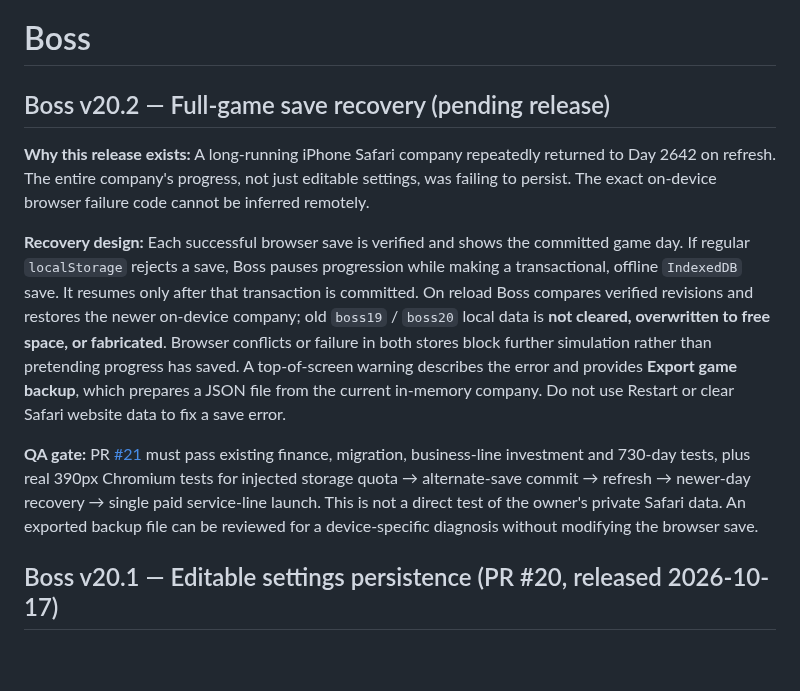
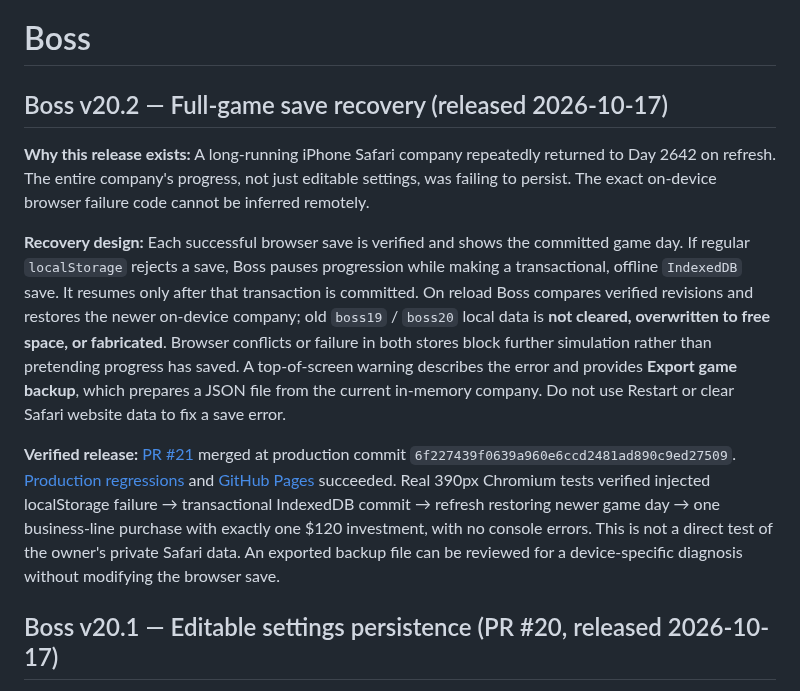
Before and after one commit to BSAVCI1/Boss, a Markdown page: README.md, the part around the change. Drawn GitHub-style; blank space fills up the shorter version.

Commit message:
Confirm Boss v20.2 released, tested and deployed without claiming Safari data inspection

```diff
--- a/README.md
+++ b/README.md
@@ -1,12 +1,12 @@
 # Boss
 
-## Boss v20.2 — Full-game save recovery (pending release)
+## Boss v20.2 — Full-game save recovery (released 2026-10-17)
 
 **Why this release exists:** A long-running iPhone Safari company repeatedly returned to Day 2642 on refresh. The entire company's progress, not just editable settings, was failing to persist. The exact on-device browser failure code cannot be inferred remotely.
 
 **Recovery design:** Each successful browser save is verified and shows the committed game day. If regular `localStorage` rejects a save, Boss pauses progression while making a transactional, offline `IndexedDB` save. It resumes only after that transaction is committed. On reload Boss compares verified revisions and restores the newer on-device company; old `boss19` / `boss20` local data is **not cleared, overwritten to free space, or fabricated**. Browser conflicts or failure in both stores block further simulation rather than pretending progress has saved. A top-of-screen warning describes the error and provides **Export game backup**, which prepares a JSON file from the current in-memory company. Do not use Restart or clear Safari website data to fix a save error.
 
-**QA gate:** PR [#21](https://github.com/BSAVCI1/Boss/pull/21) must pass existing finance, migration, business-line investment and 730-day tests, plus real 390px Chromium tests for injected storage quota → alternate-save commit → refresh → newer-day recovery → single paid service-line launch. This is not a direct test of the owner's private Safari data. An exported backup file can be reviewed for a device-specific diagnosis without modifying the browser save.
+**Verified release:** [PR #21](https://github.com/BSAVCI1/Boss/pull/21) merged at production commit `6f227439f0639a960e6ccd2481ad890c9ed27509`. [Production regressions](https://github.com/BSAVCI1/Boss/actions/runs/39060489413) and [GitHub Pages](https://github.com/BSAVCI1/Boss/actions/runs/39060489423) succeeded. Real 390px Chromium tests verified injected localStorage failure → transactional IndexedDB commit → refresh restoring newer game day → one business-line purchase with exactly one $120 investment, with no console errors. This is not a direct test of the owner's private Safari data. An exported backup file can be reviewed for a device-specific diagnosis without modifying the browser save.
 
 ## Boss v20.1 — Editable settings persistence (PR #20, released 2026-10-17)
 
```
